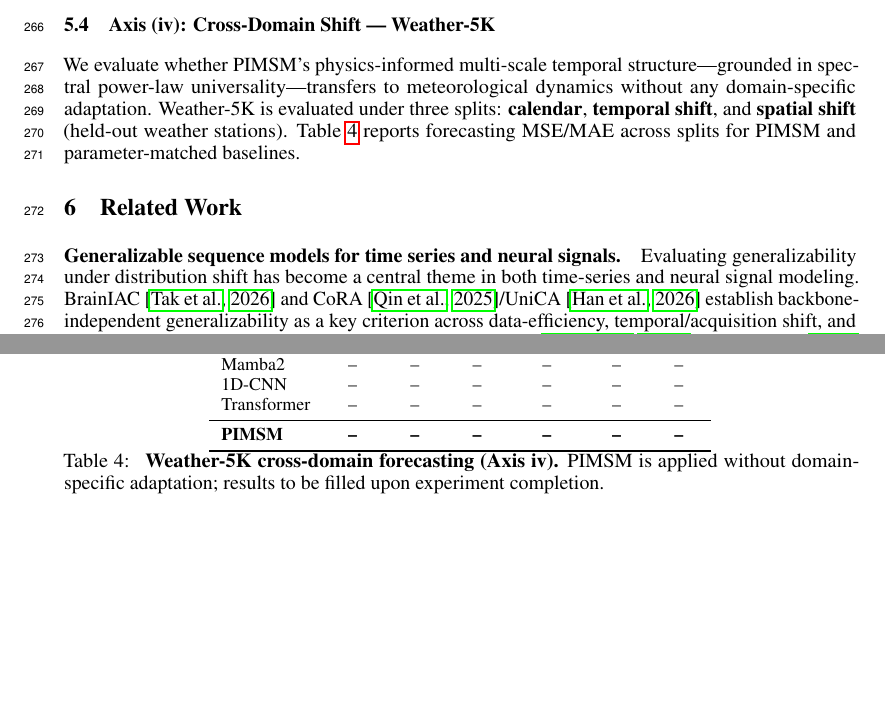
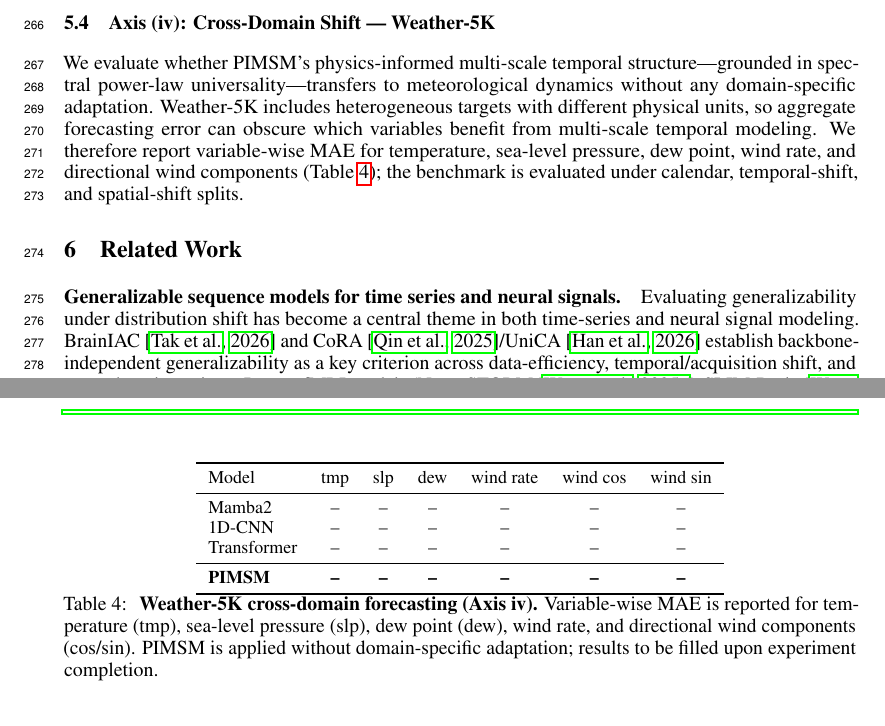
Before and after one commit to Sangyoon-Bae/PIMSM_paper, a LaTeX paper (neurips_2026.tex): two parts of pages 8 and 9 of 28, joined at a grey line, cut so that both start at the same text, the shorter picture padded with empty space. Compiled offline with pdfLaTeX.

Commit message:
Update Weather-5K variable metrics

```diff
--- a/neurips_2026.tex
+++ b/neurips_2026.tex
@@ -477,11 +477,12 @@ PIMSM achieves the highest accuracy and $3$--$5\times$ lower cross-seed variance
 \label{sec:results:weather}
 
 We evaluate whether PIMSM's physics-informed multi-scale temporal structure---grounded in spectral power-law universality---transfers to meteorological dynamics without any domain-specific adaptation.
-Weather-5K is evaluated under three splits: \textbf{calendar}, \textbf{temporal shift}, and \textbf{spatial shift} (held-out weather stations).
-Table~\ref{tab:weather} reports forecasting MSE/MAE across splits for PIMSM and parameter-matched baselines.
+Weather-5K includes heterogeneous targets with different physical units, so aggregate forecasting error can obscure which variables benefit from multi-scale temporal modeling.
+We therefore report variable-wise MAE for temperature, sea-level pressure, dew point, wind rate, and directional wind components (Table~\ref{tab:weather}); the benchmark is evaluated under calendar, temporal-shift, and spatial-shift splits.
 
 \begin{table}[htbp]
 \centering
 \small
 \begin{tabular}{lcccccc}
 \toprule
+Model & tmp & slp & dew & wind rate & wind cos & wind sin \\
@@ -498,7 +496,7 @@ Transformer & -- & -- & -- & -- & -- & -- \\
 \end{tabular}
 \caption{
 \textbf{Weather-5K cross-domain forecasting (Axis iv).}
-PIMSM is applied without domain-specific adaptation; results to be filled upon experiment completion.
+Variable-wise MAE is reported for temperature (tmp), sea-level pressure (slp), dew point (dew), wind rate, and directional wind components (cos/sin). PIMSM is applied without domain-specific adaptation; results to be filled upon experiment completion.
 }
 \label{tab:weather}
 \end{table}
```
Also changed, not shown: neurips_2026.tex (3 more changed lines).
